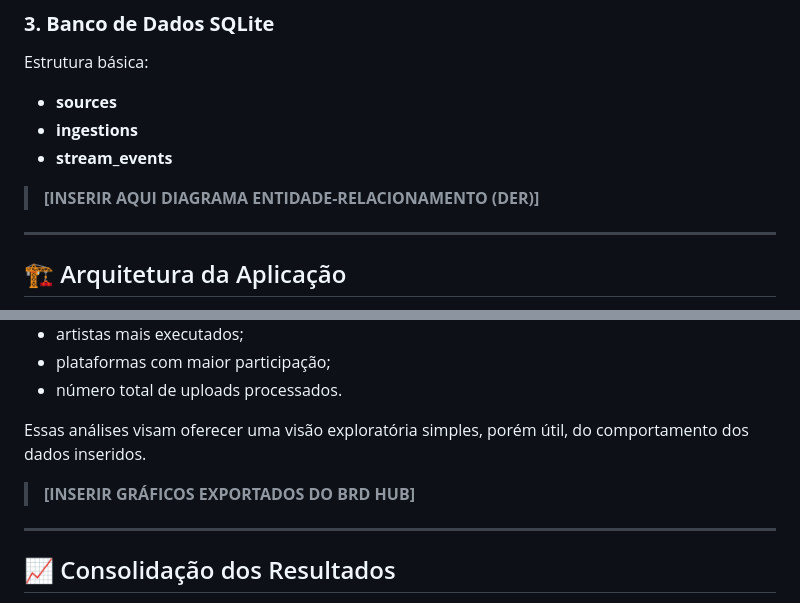
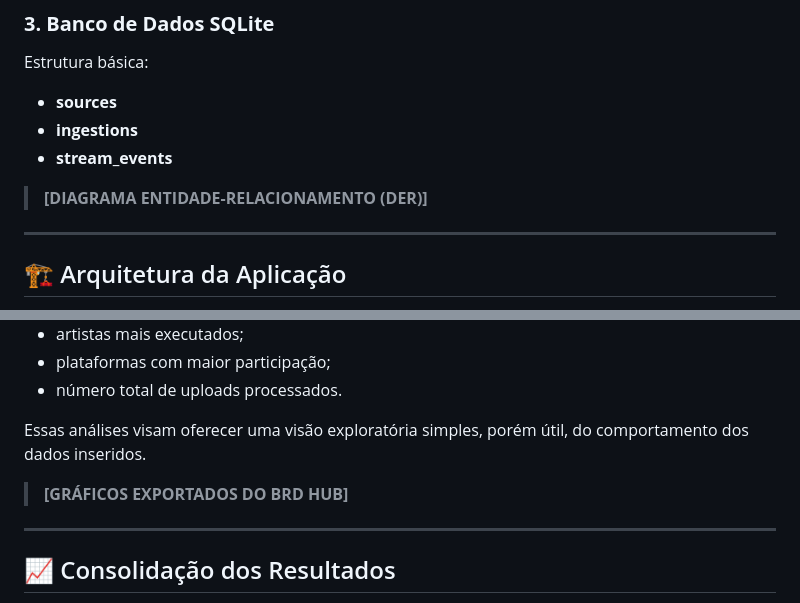
Before and after one commit to FabioBriddi/Senac-ProjDesenv2-2025, a Markdown page: README.md, 2 parts joined by grey strips. GitHub-like rendering.

```diff
--- a/README.md
+++ b/README.md
@@ -98,7 +80,7 @@ Estrutura básica:
 - **ingestions**
 - **stream_events**
 
-> **[INSERIR AQUI DIAGRAMA ENTIDADE-RELACIONAMENTO (DER)]**
+> **[DIAGRAMA ENTIDADE-RELACIONAMENTO (DER)]**
 
 ---
 
@@ -179,7 +161,7 @@ O sistema organiza os dados para permitir interpretações como:
 
 Essas análises visam oferecer uma visão exploratória simples, porém útil, do comportamento dos dados inseridos.
 
-> **[INSERIR GRÁFICOS EXPORTADOS DO BRD HUB]**
+> **[GRÁFICOS EXPORTADOS DO BRD HUB]**
 
 ---
 
```
Also changed, not shown: other parts of README.md (+25 -47 lines).
